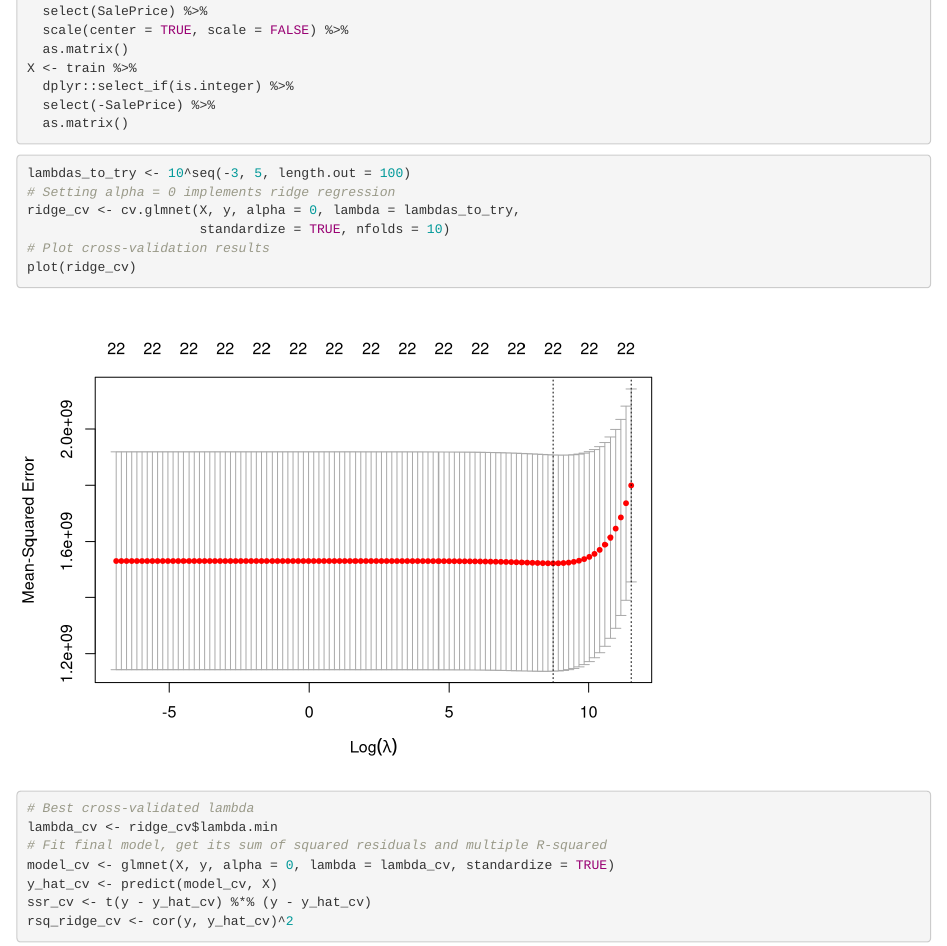
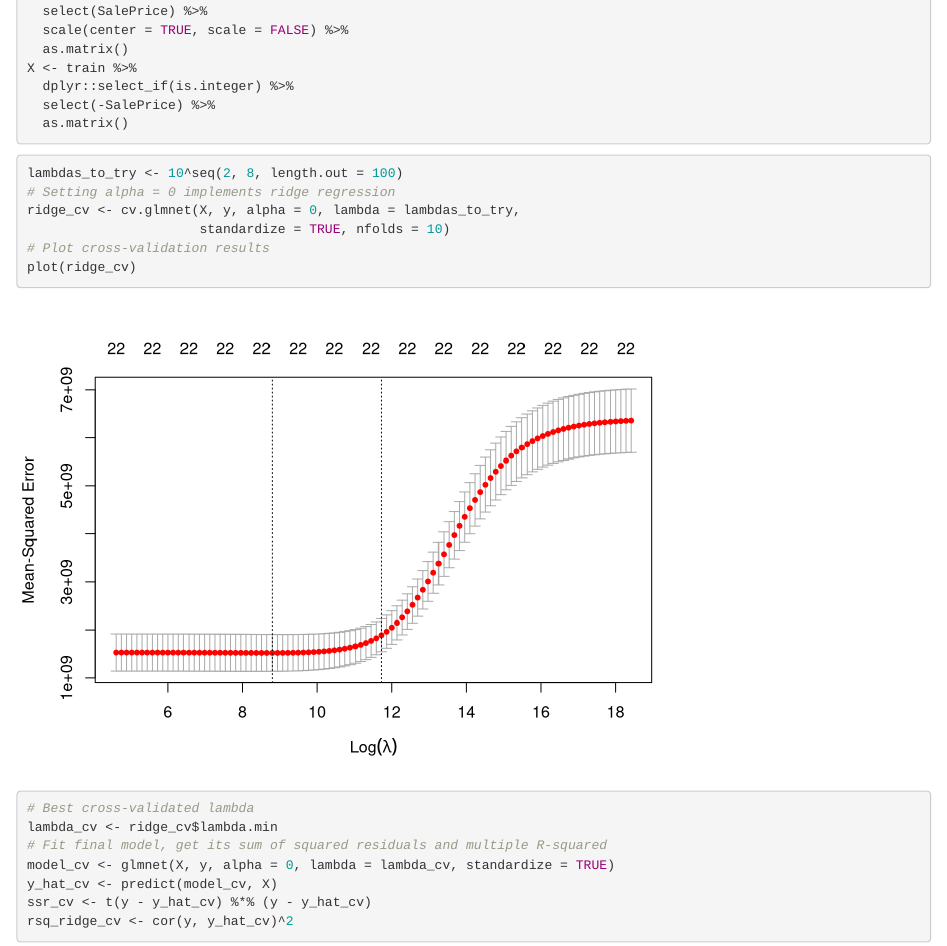
Before and after one commit to raph333/house_price_regression, an R Markdown document (RidgeRegression.Rmd): the page in a window 1100 px wide, from 750 px down. Rendered offline with R 4.5, knitr and Pandoc, with nearby package versions.

````diff
--- a/RidgeRegression.Rmd
+++ b/RidgeRegression.Rmd
@@ -34,7 +34,7 @@
 ```
 
 ```{r}
-lambdas_to_try <- 10^seq(-3, 5, length.out = 100)
+lambdas_to_try <- 10^seq(2, 8, length.out = 100)
 # Setting alpha = 0 implements ridge regression
 ridge_cv <- cv.glmnet(X, y, alpha = 0, lambda = lambdas_to_try,
                       standardize = TRUE, nfolds = 10)
````
